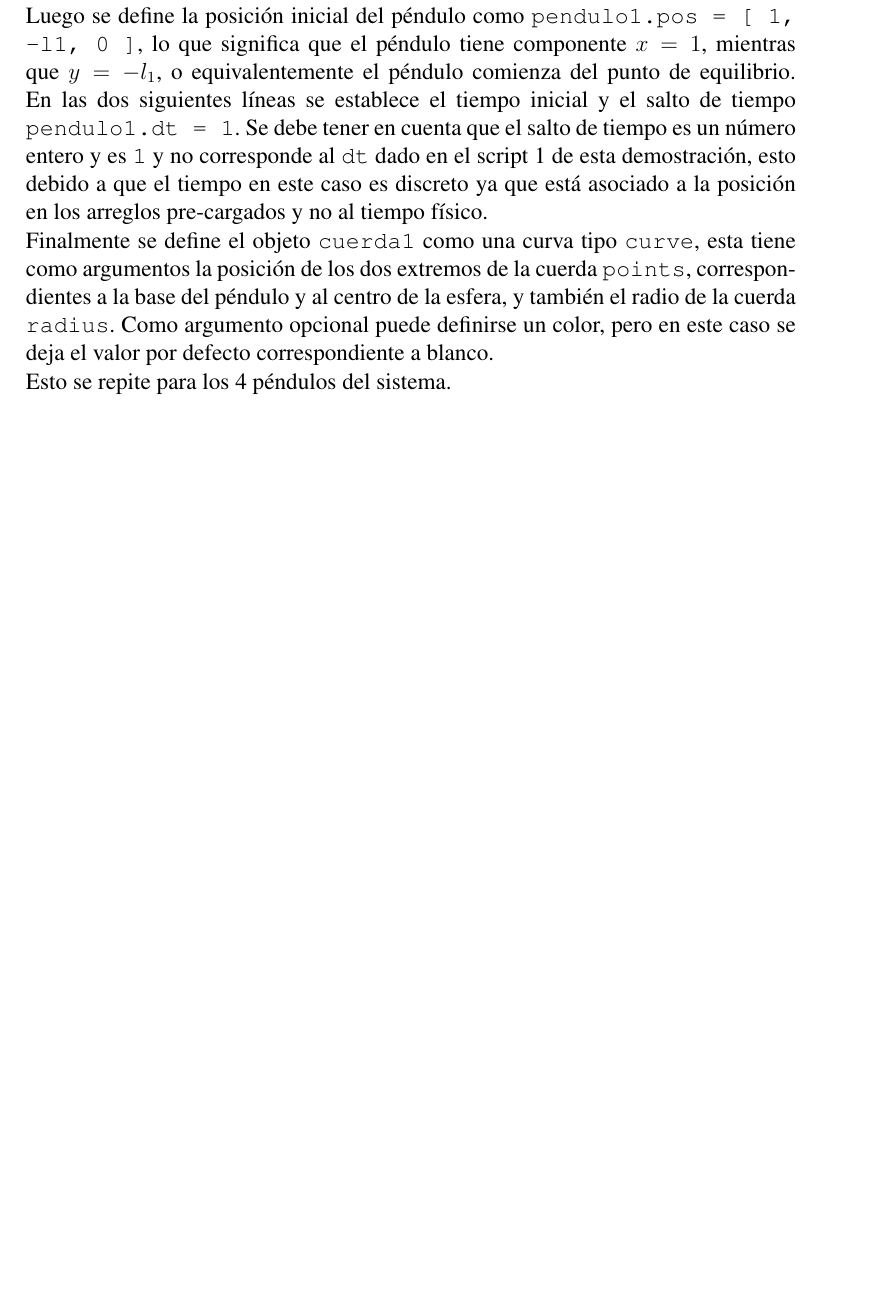
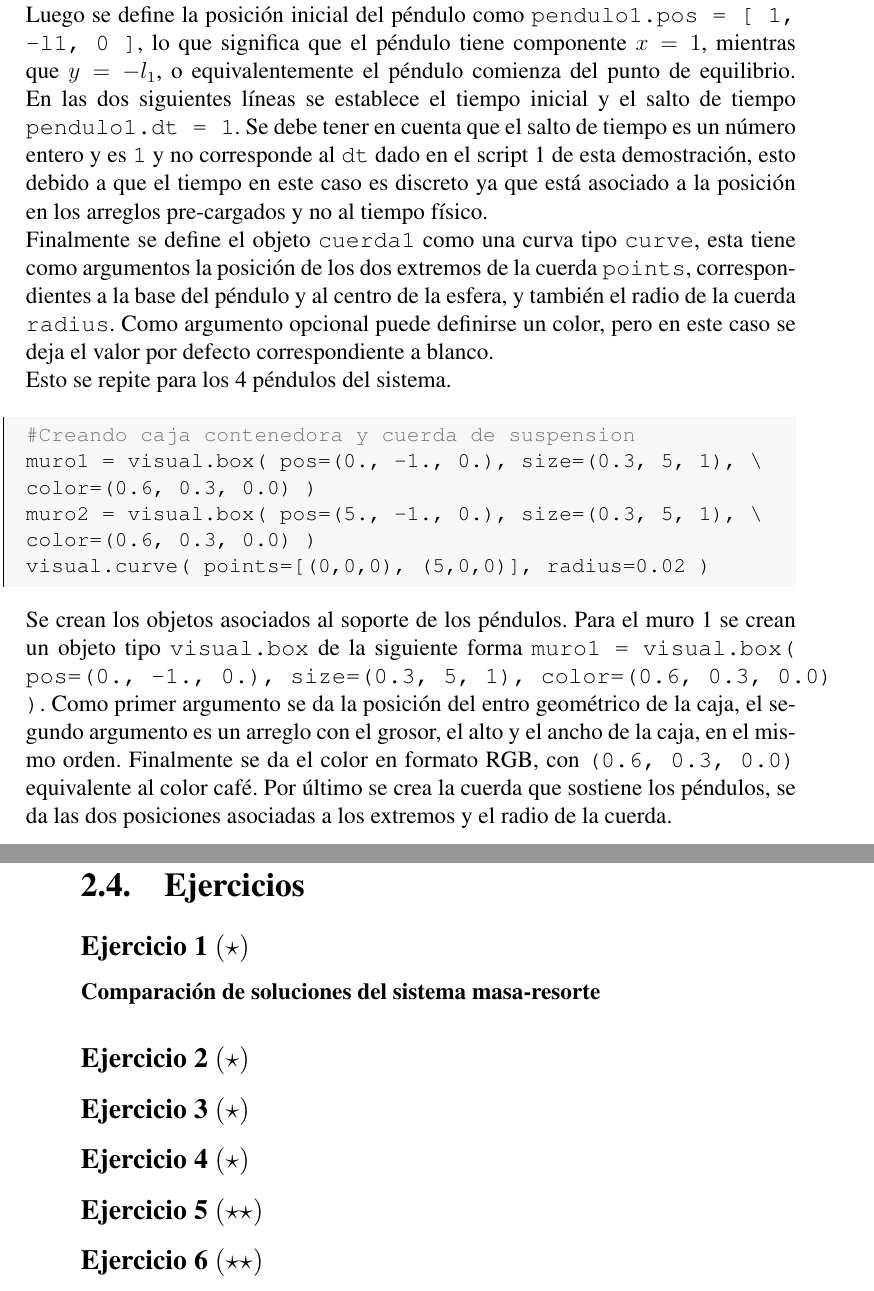
Before and after one commit to jdrincone/Computacional-OscilacionesOndas, a LaTeX book (guia/Guia_OscilacionesOndas.tex, which reads guia/chapters/oscillations.tex): part of page 36 of 39 before the commit and two parts of pages 36 and 39 of 41 after it, the two joined at a grey line, cut so that both start at the same text, the shorter picture padded with empty space. Compiled offline with pdfLaTeX.

Commit message:
Adding the description of walls construction in third demonstration

```diff
--- a/guia/chapters/oscillations.tex
+++ b/guia/chapters/oscillations.tex
@@ -1232,6 +1232,28 @@ Esto se repite para los 4 péndulos del sistema.
 %ccccccccccccccccccccccccccccccccccccccccccccccccccccccccccccccccccccccccc
 %DEMO 2_03
 \begin{listing}[style=python, numbers = none]
+#Creando caja contenedora y cuerda de suspension
+muro1 = visual.box( pos=(0., -1., 0.), size=(0.3, 5, 1), \
+color=(0.6, 0.3, 0.0) )
+muro2 = visual.box( pos=(5., -1., 0.), size=(0.3, 5, 1), \
+color=(0.6, 0.3, 0.0) )
+visual.curve( points=[(0,0,0), (5,0,0)], radius=0.02 )
+\end{listing}
+%ccccccccccccccccccccccccccccccccccccccccccccccccccccccccccccccccccccccccc
+Se crean los objetos asociados al soporte de los péndulos. Para el muro 1
+se crean un objeto tipo \texttt{visual.box} de la siguiente forma
+\texttt{muro1 = visual.box( pos=(0., -1., 0.), size=(0.3, 5, 1),
+color=(0.6, 0.3, 0.0) )}. Como primer argumento se da la posición del entro
+geométrico de la caja, el segundo argumento es un arreglo con el grosor,
+el alto y el ancho de la caja, en el mismo orden. Finalmente se da el color
+en formato RGB, con \texttt{(0.6, 0.3, 0.0)} equivalente al color café.
+Por último se crea la cuerda que sostiene los péndulos, se da las dos
+posiciones asociadas a los extremos y el radio de la cuerda.
+
+
+%ccccccccccccccccccccccccccccccccccccccccccccccccccccccccccccccccccccccccc
+%DEMO 2_03
+\begin{listing}[style=python, numbers = none]
 #ITERACION DEL SISTEMA
 def anim():
     #Evolucion del pendulo 1
@@ -1299,6 +1321,31 @@ pertenece a la librería \texttt{tvtk} de \mayavi y no debe confundirse con
 la función \texttt{show} de \matplotlib la cual representa en pantalla
 gráficas y no animaciones.
 
-
 \rule{14cm}{0.5mm}
 %*************************************************************************
+
+
+
+\newpage
+%*************************************************************************
+\section{Ejercicios}
+\label{sec:ejercicios}
+
+\subsection*{Ejercicio 1 \large{$\pr{\star}$}}
+
+\textbf{Comparación de soluciones del sistema masa-resorte}
+
+
+
+
+\subsection*{Ejercicio 2 \large{$\pr{\star}$}}
+
+\subsection*{Ejercicio 3 \large{$\pr{\star}$}}
+
+\subsection*{Ejercicio 4 \large{$\pr{\star}$}}
+
+\subsection*{Ejercicio 5 \large{$\pr{\star \star}$}}
+
+\subsection*{Ejercicio 6 \large{$\pr{\star \star}$}}
+
+%*************************************************************************
```
Also changed, not shown: guia/Guia_OscilacionesOndas.pdf.
